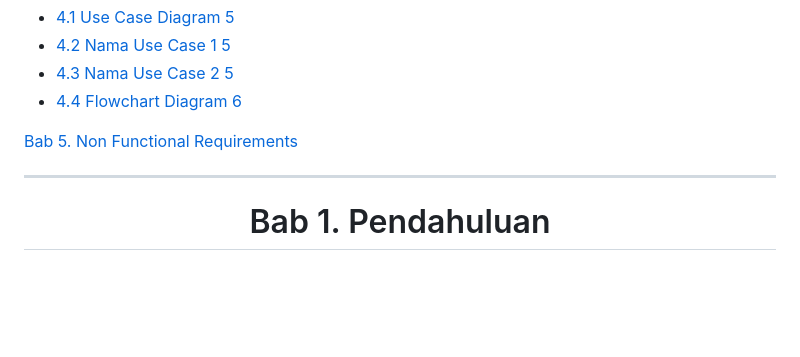
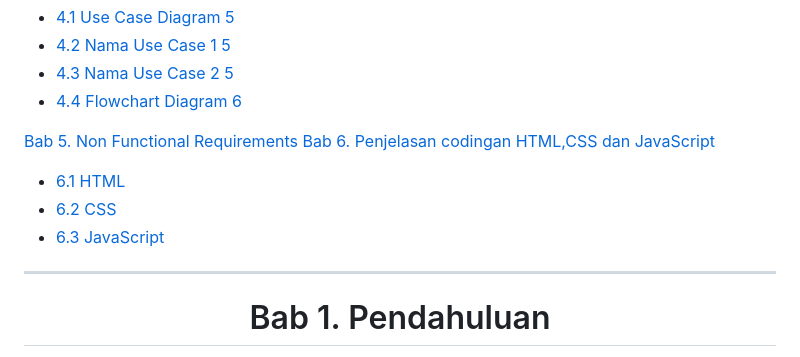
Before and after one commit to SeptianNurIkhsan/wedding.github.io, a Markdown page: README.md, the part around the change. GitHub-like rendering; blank space fills up the shorter version.

```diff
--- a/README.md
+++ b/README.md
@@ -49,7 +49,10 @@
 - [4.4	Flowchart Diagram	6](#14-Definisi-dan-Istilah)
 
 [Bab 5. Non Functional Requirements](#Bab-1-Pendahuluan)
-
+[Bab 6. Penjelasan codingan HTML,CSS dan JavaScript](#Bab-1-Pendahuluan)
+- [6.1	HTML](#11-Tujuan-Penulisan-Dokumen)
+- [6.2	CSS](#12-Audien-yang-Dituju-dan-Pembaca-yang-Disarankan)
+- [6.3	JavaScript](#13-Batasan-Produk)
 
 <hr>
 <div align="center">
```
